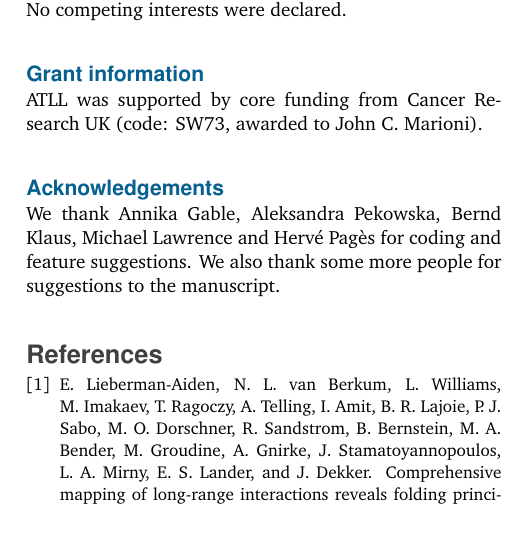
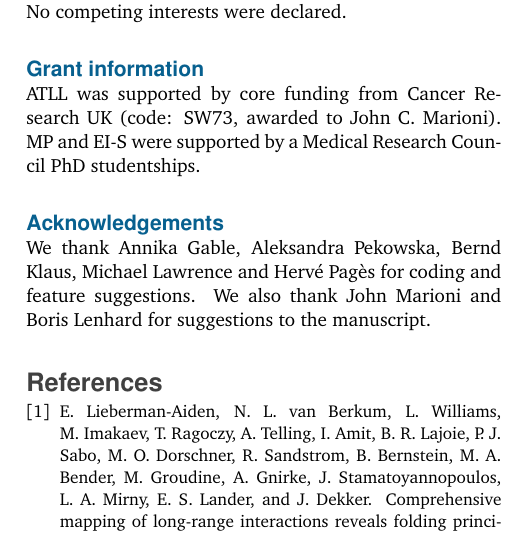
Before and after one commit to LTLA/BiocISet2016, a LaTeX paper (main.tex): part of one column of page 5 of 6, cut so that both start at the same text. Compiled offline with pdfLaTeX.

Commit message:
Cleaned up leftovers.

```diff
--- a/main.tex
+++ b/main.tex
@@ -153,10 +153,11 @@ No competing interests were declared.
 
 \subsection*{Grant information}
 ATLL was supported by core funding from Cancer Research UK (code: SW73, awarded to John C. Marioni).
+MP and EI-S were supported by a Medical Research Council PhD studentships.
 
 \subsection*{Acknowledgements}
 We thank Annika Gable, Aleksandra Pekowska, Bernd Klaus, Michael Lawrence and Herv\'e Pag\`es for coding and feature suggestions.
-We also thank some more people for suggestions to the manuscript.
+We also thank John Marioni and Boris Lenhard for suggestions to the manuscript.
 
 \nocite{*}
 {\small\bibliographystyle{unsrt}
```
